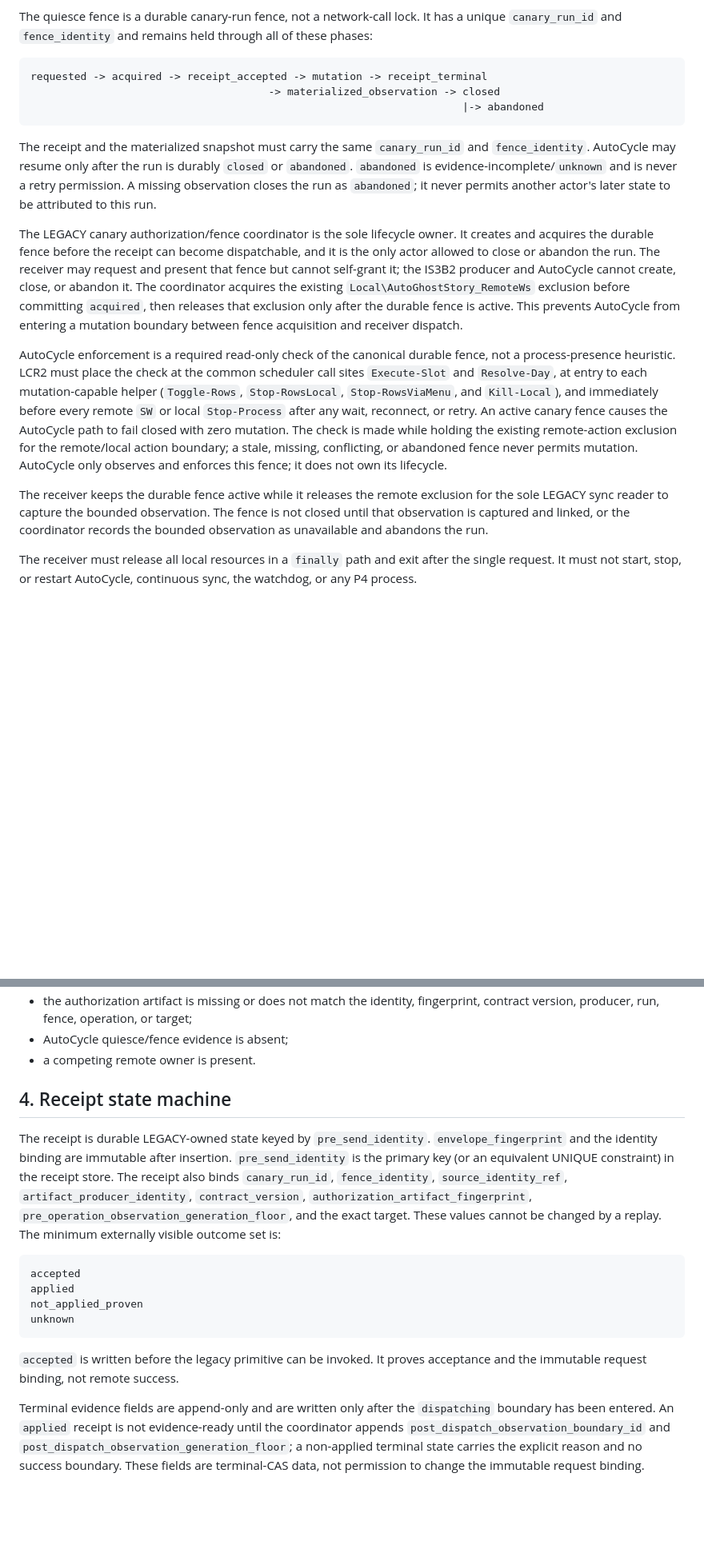
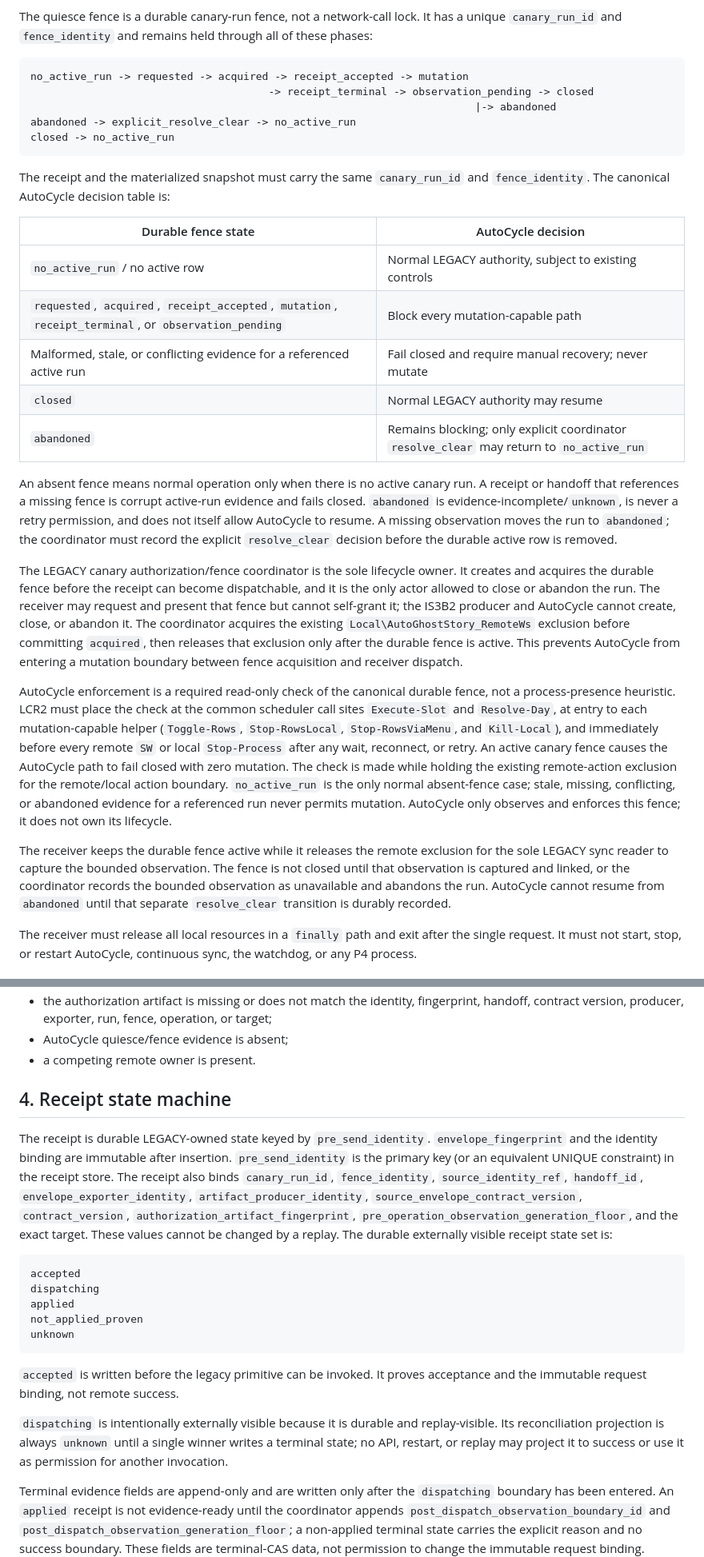
Before and after one commit to svhdtt13-gif/website, a Markdown page: AUTORELOG/lcr1_legacy_canary_receiver_contract.md, 2 parts joined by grey strips. Shown at 80% size. Rendered like a GitHub page; blank space fills up the shorter version.

````diff
--- a/AUTORELOG/lcr1_legacy_canary_receiver_contract.md
+++ b/AUTORELOG/lcr1_legacy_canary_receiver_contract.md
@@ -72,17 +72,31 @@ has a unique `canary_run_id` and `fence_identity` and remains held through all
 of these phases:
 
 ```text
-requested -> acquired -> receipt_accepted -> mutation -> receipt_terminal
-                                      -> materialized_observation -> closed
-                                                                     |-> abandoned
+no_active_run -> requested -> acquired -> receipt_accepted -> mutation
+                                      -> receipt_terminal -> observation_pending -> closed
+                                                                       |-> abandoned
+abandoned -> explicit_resolve_clear -> no_active_run
+closed -> no_active_run
 ```
 
 The receipt and the materialized snapshot must carry the same
-`canary_run_id` and `fence_identity`. AutoCycle may resume only after the run
-is durably `closed` or `abandoned`. `abandoned` is evidence-incomplete/`unknown`
-and is never a retry permission. A missing observation closes the run as
-`abandoned`; it never permits another actor's later state to be attributed to
-this run.
+`canary_run_id` and `fence_identity`. The canonical AutoCycle decision table
+is:
+
+| Durable fence state | AutoCycle decision |
+|---|---|
+| `no_active_run` / no active row | Normal LEGACY authority, subject to existing controls |
+| `requested`, `acquired`, `receipt_accepted`, `mutation`, `receipt_terminal`, or `observation_pending` | Block every mutation-capable path |
+| Malformed, stale, or conflicting evidence for a referenced active run | Fail closed and require manual recovery; never mutate |
+| `closed` | Normal LEGACY authority may resume |
+| `abandoned` | Remains blocking; only explicit coordinator `resolve_clear` may return to `no_active_run` |
+
+An absent fence means normal operation only when there is no active canary run.
+A receipt or handoff that references a missing fence is corrupt active-run
+evidence and fails closed. `abandoned` is evidence-incomplete/`unknown`, is
+never a retry permission, and does not itself allow AutoCycle to resume. A
+missing observation moves the run to `abandoned`; the coordinator must record
+the explicit `resolve_clear` decision before the durable active row is removed.
 
 The LEGACY canary authorization/fence coordinator is the sole lifecycle owner.
 It creates and acquires the durable fence before the receipt can become
@@ -102,15 +116,17 @@ mutation-capable helper (`Toggle-Rows`, `Stop-RowsLocal`,
 `SW` or local `Stop-Process` after any wait, reconnect, or retry. An active
 canary fence causes the AutoCycle path to fail closed with zero mutation. The
 check is made while holding the existing remote-action exclusion for the
-remote/local action boundary; a stale, missing, conflicting, or abandoned
-fence never permits mutation. AutoCycle only observes and enforces this fence;
-it does not own its lifecycle.
+remote/local action boundary. `no_active_run` is the only normal absent-fence
+case; stale, missing, conflicting, or abandoned evidence for a referenced run
+never permits mutation. AutoCycle only observes and enforces this fence; it
+does not own its lifecycle.
 
 The receiver keeps the durable fence active while it releases the remote
 exclusion for the sole LEGACY sync reader to capture the bounded observation.
 The fence is not closed until that observation is captured and linked, or the
 coordinator records the bounded observation as unavailable and abandons the
-run.
+run. AutoCycle cannot resume from `abandoned` until that separate
+`resolve_clear` transition is durably recorded.
 
 The receiver must release all local resources in a `finally` path and exit
 after the single request. It must not start, stop, or restart AutoCycle,
@@ -190,5 +263,6 @@ The receiver must reject before any remote byte leaves when:
 - the authorization artifact is missing or does not match the identity,
-  fingerprint, contract version, producer, run, fence, operation, or target;
+  fingerprint, handoff, contract version, producer, exporter, run, fence,
+  operation, or target;
 - AutoCycle quiesce/fence evidence is absent;
 - a competing remote owner is present.
 
@@ -198,14 +272,16 @@ The receipt is durable LEGACY-owned state keyed by `pre_send_identity`.
 `envelope_fingerprint` and the identity binding are immutable after insertion.
 `pre_send_identity` is the primary key (or an equivalent UNIQUE constraint) in
 the receipt store. The receipt also binds `canary_run_id`, `fence_identity`,
-`source_identity_ref`, `artifact_producer_identity`, `contract_version`,
-`authorization_artifact_fingerprint`,
+`source_identity_ref`, `handoff_id`, `envelope_exporter_identity`,
+`artifact_producer_identity`, `source_envelope_contract_version`,
+`contract_version`, `authorization_artifact_fingerprint`,
 `pre_operation_observation_generation_floor`, and the exact target. These
 values cannot be changed by a replay.
-The minimum externally visible outcome set is:
+The durable externally visible receipt state set is:
 
 ```text
 accepted
+dispatching
 applied
 not_applied_proven
 unknown
@@ -213,6 +289,11 @@ unknown
 
 `accepted` is written before the legacy primitive can be invoked. It proves
 acceptance and the immutable request binding, not remote success.
+
+`dispatching` is intentionally externally visible because it is durable and
+replay-visible. Its reconciliation projection is always `unknown` until a
+single winner writes a terminal state; no API, restart, or replay may project
+it to success or use it as permission for another invocation.
 
 Terminal evidence fields are append-only and are written only after the
 `dispatching` boundary has been entered. An `applied` receipt is not
````
Also changed, not shown: other parts of AUTORELOG/lcr1_legacy_canary_receiver_contract.md (+72 -15 lines), AUTORELOG/lcr1_acceptance_matrix.md (+6 -3 lines).
